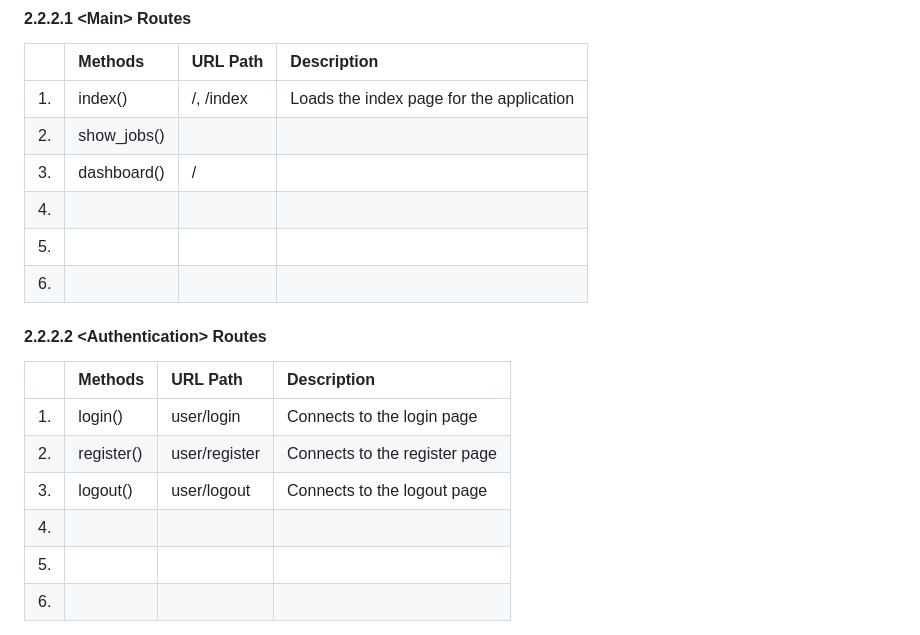
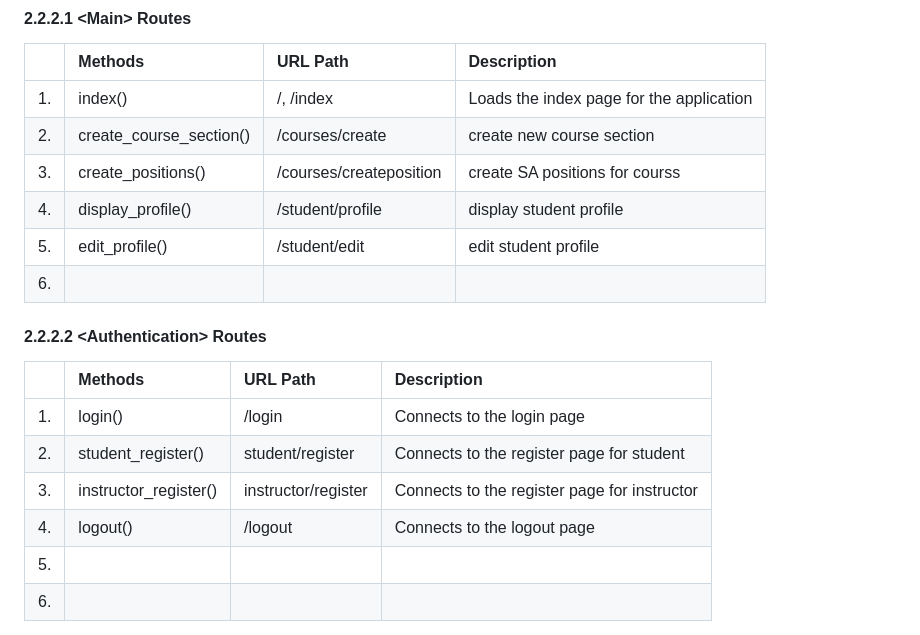
Before and after one commit to dhoangquan1/StudentAssistantPortal, a Markdown page: documents/DesignDocument_draft.md, the part around the change. Drawn GitHub-style.

```diff
--- a/documents/DesignDocument_draft.md
+++ b/documents/DesignDocument_draft.md
@@ -105,20 +105,20 @@ Include a detailed description of the routes your application will implement.
 |   | Methods           | URL Path   | Description  |
 |:--|:------------------|:-----------|:-------------|
 |1. |index()                   |/, /index            |Loads the index page for the application              |
-|2. |show_jobs()                   |            |              |
-|3. |dashboard()                   |/            |              |
-|4. |                   |            |              |
-|5. |                   |            |              |
+|2. |create_course_section()                   |/courses/create            | create new course section             |
+|3. |create_positions()                   |/courses/createposition            |create SA positions for courss              |
+|4. |display_profile()                |/student/profile            |display student profile              |
+|5. |edit_profile()                  |/student/edit           |edit student profile              |
 |6. |                   |            |              |
 
 #### 2.2.2.2 \<Authentication> Routes
 
 |   | Methods           | URL Path   | Description  |
 |:--|:------------------|:-----------|:-------------|
-|1. |login()                   |user/login            |Connects to the login page              |
-|2. |register()                   |user/register            |Connects to the register page              |
-|3. |logout()                   |user/logout            |Connects to the logout page              |
-|4. |                   |            |              |
+|1. |login()                   |/login            |Connects to the login page              |
+|2. |student_register()                   |student/register            |Connects to the register page for student              |
+|3. |instructor_register()                   |instructor/register            |Connects to the register page for instructor              |
+|4. |logout()                   |/logout            | Connects to the logout page             |
 |5. |                   |            |              |
 |6. |                   |            |              |
 
```
